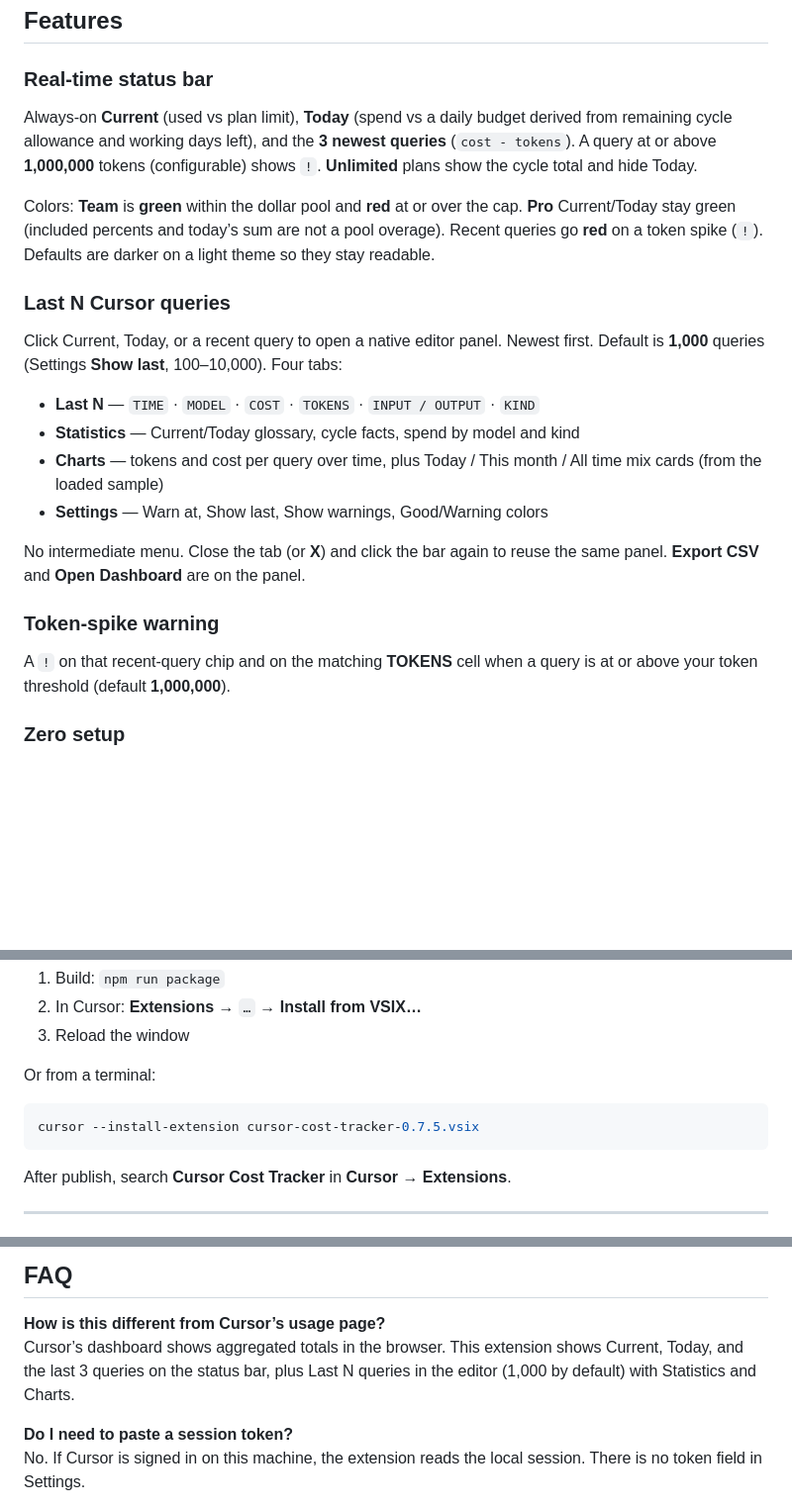
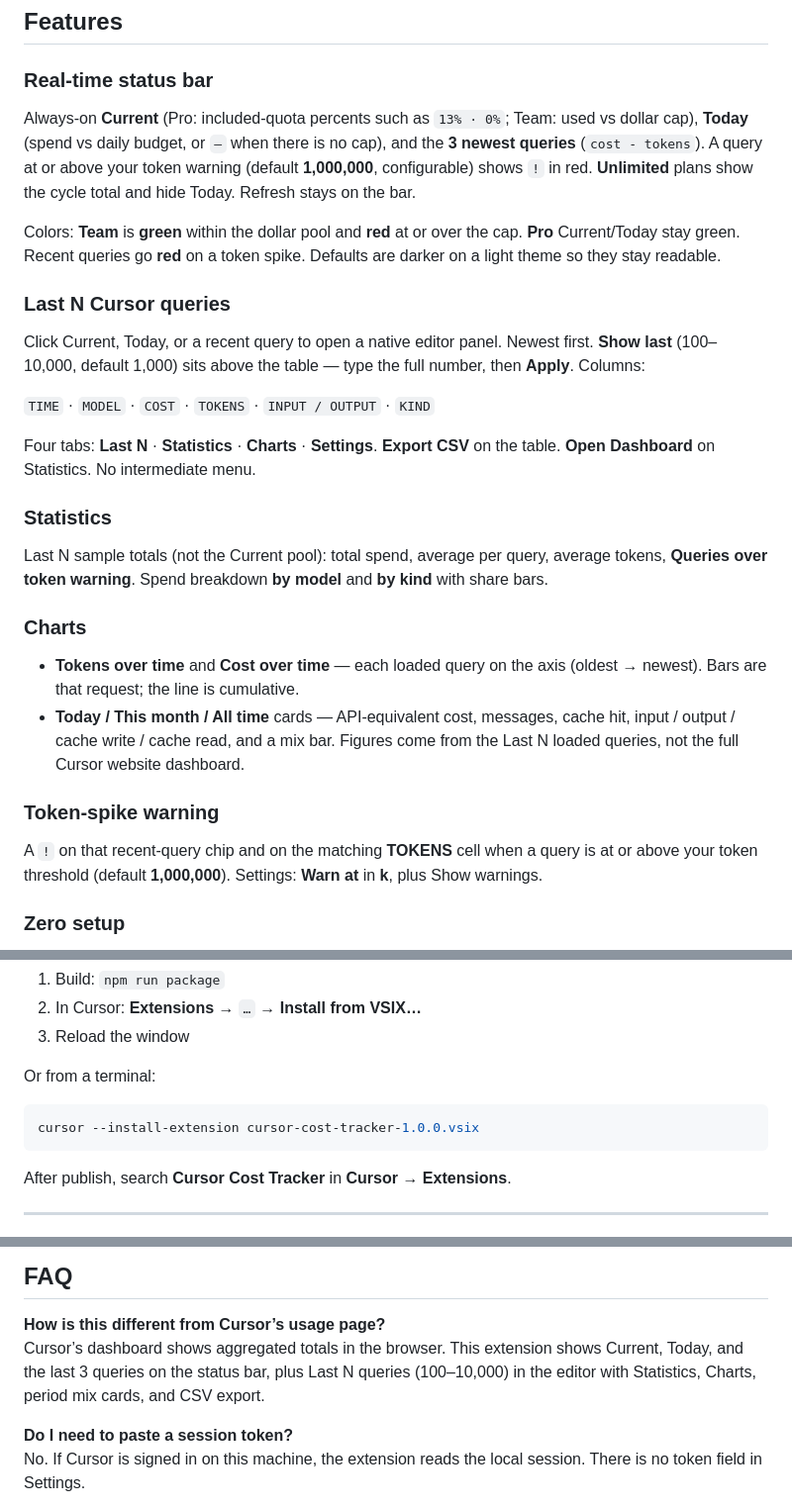
Before and after one commit to Lukasz0303/cursor-cost-tracker, a Markdown page: README.md, 3 parts joined by grey strips. Shown at 99% size. GitHub-like rendering; blank space fills up the shorter version.

````diff
--- a/README.md
+++ b/README.md
@@ -62,24 +99,30 @@ Not in scope: payments, team dashboards, other IDEs, estimating cost *before* yo
 
 ### Real-time status bar
 
-Always-on **Current** (used vs plan limit), **Today** (spend vs a daily budget derived from remaining cycle allowance and working days left), and the **3 newest queries** (`cost - tokens`). A query at or above **1,000,000** tokens (configurable) shows `!`. **Unlimited** plans show the cycle total and hide Today.
+Always-on **Current** (Pro: included-quota percents such as `13% · 0%`; Team: used vs dollar cap), **Today** (spend vs daily budget, or `—` when there is no cap), and the **3 newest queries** (`cost - tokens`). A query at or above your token warning (default **1,000,000**, configurable) shows `!` in red. **Unlimited** plans show the cycle total and hide Today. Refresh stays on the bar.
 
-Colors: **Team** is **green** within the dollar pool and **red** at or over the cap. **Pro** Current/Today stay green (included percents and today’s sum are not a pool overage). Recent queries go **red** on a token spike (`!`). Defaults are darker on a light theme so they stay readable.
+Colors: **Team** is **green** within the dollar pool and **red** at or over the cap. **Pro** Current/Today stay green. Recent queries go **red** on a token spike. Defaults are darker on a light theme so they stay readable.
 
 ### Last N Cursor queries
 
-Click Current, Today, or a recent query to open a native editor panel. Newest first. Default is **1,000** queries (Settings **Show last**, 100–10,000). Four tabs:
+Click Current, Today, or a recent query to open a native editor panel. Newest first. **Show last** (100–10,000, default 1,000) sits above the table — type the full number, then **Apply**. Columns:
 
-- **Last N** — `TIME` · `MODEL` · `COST` · `TOKENS` · `INPUT / OUTPUT` · `KIND`
-- **Statistics** — Current/Today glossary, cycle facts, spend by model and kind
-- **Charts** — tokens and cost per query over time, plus Today / This month / All time mix cards (from the loaded sample)
-- **Settings** — Warn at, Show last, Show warnings, Good/Warning colors
+`TIME` · `MODEL` · `COST` · `TOKENS` · `INPUT / OUTPUT` · `KIND`
 
-No intermediate menu. Close the tab (or **X**) and click the bar again to reuse the same panel. **Export CSV** and **Open Dashboard** are on the panel.
+Four tabs: **Last N** · **Statistics** · **Charts** · **Settings**. **Export CSV** on the table. **Open Dashboard** on Statistics. No intermediate menu.
+
+### Statistics
+
+Last N sample totals (not the Current pool): total spend, average per query, average tokens, **Queries over token warning**. Spend breakdown **by model** and **by kind** with share bars.
+
+### Charts
+
+- **Tokens over time** and **Cost over time** — each loaded query on the axis (oldest → newest). Bars are that request; the line is cumulative.
+- **Today / This month / All time** cards — API-equivalent cost, messages, cache hit, input / output / cache write / cache read, and a mix bar. Figures come from the Last N loaded queries, not the full Cursor website dashboard.
 
 ### Token-spike warning
 
-A `!` on that recent-query chip and on the matching **TOKENS** cell when a query is at or above your token threshold (default **1,000,000**).
+A `!` on that recent-query chip and on the matching **TOKENS** cell when a query is at or above your token threshold (default **1,000,000**). Settings: **Warn at** in **k**, plus Show warnings.
 
 ### Zero setup
 
@@ -123,7 +166,7 @@ Cursor does **not** install third-party extensions from the Microsoft Visual Stu
 Or from a terminal:
 
 ```bash
-cursor --install-extension cursor-cost-tracker-0.7.5.vsix
+cursor --install-extension cursor-cost-tracker-1.0.0.vsix
 ```
 
 After publish, search **Cursor Cost Tracker** in **Cursor → Extensions**.
@@ -195,7 +238,7 @@ Open from the status bar, or **Command Palette → Cursor Cost: Show Usage Histo
 ## FAQ
 
 **How is this different from Cursor’s usage page?**
-Cursor’s dashboard shows aggregated totals in the browser. This extension shows Current, Today, and the last 3 queries on the status bar, plus Last N queries in the editor (1,000 by default) with Statistics and Charts.
+Cursor’s dashboard shows aggregated totals in the browser. This extension shows Current, Today, and the last 3 queries on the status bar, plus Last N queries (100–10,000) in the editor with Statistics, Charts, period mix cards, and CSV export.
 
 **Do I need to paste a session token?**
 No. If Cursor is signed in on this machine, the extension reads the local session. There is no token field in Settings.
````
Also changed, not shown: other parts of README.md (+45 -8 lines), .ai/context/codebase-snapshot.md (+1 -1 lines), screenshot1.png (added), screenshot2.png (added), screenshot3.png (added), screenshot4.png (added), screenshot5.png (added), screenshot6.png (added), 6 other files.
